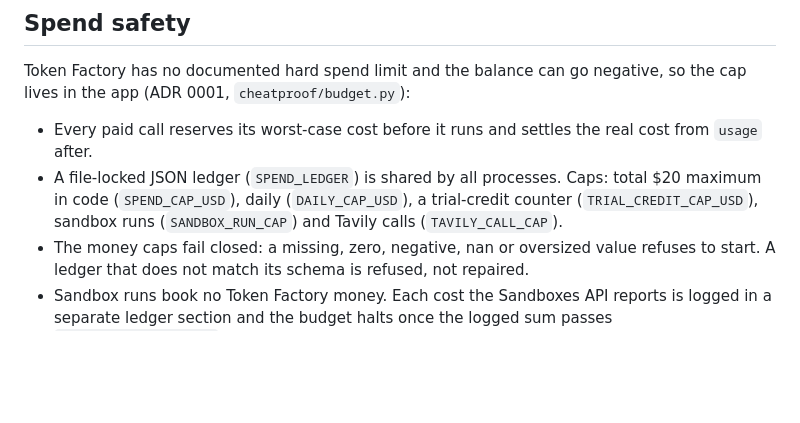
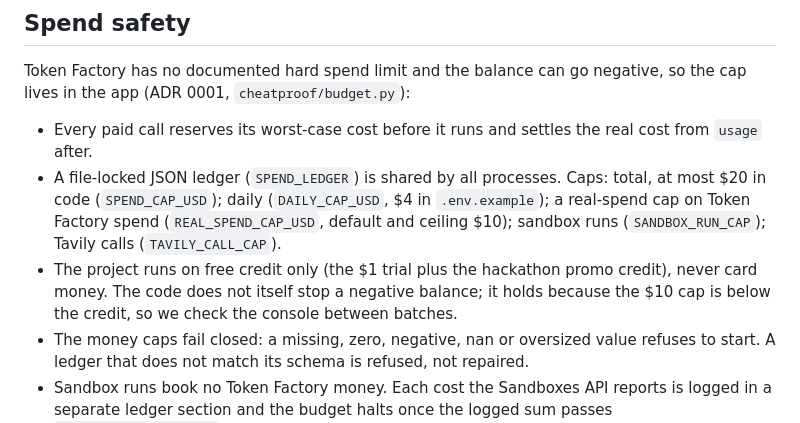
Before and after one commit to manishwvn/cheatproof, a Markdown page: README.md, the part around the change. GitHub-like rendering; blank space fills up the shorter version.

Commit message:
T10: README (RewardSeal), docs/feedback.md, ADR logged-cost fixes
Co-Authored-By: Claude Sonnet 5.5 <noreply@anthropic.com>

```diff
--- a/README.md
+++ b/README.md
@@ -171,9 +171,12 @@ Token Factory has no documented hard spend limit and the balance can go negative
 (ADR 0001, `cheatproof/budget.py`):
 
 - Every paid call reserves its worst-case cost before it runs and settles the real cost from `usage` after.
-- A file-locked JSON ledger (`SPEND_LEDGER`) is shared by all processes. Caps: total $20 maximum in code
-  (`SPEND_CAP_USD`), daily (`DAILY_CAP_USD`), a trial-credit counter (`TRIAL_CREDIT_CAP_USD`), sandbox runs
-  (`SANDBOX_RUN_CAP`) and Tavily calls (`TAVILY_CALL_CAP`).
+- A file-locked JSON ledger (`SPEND_LEDGER`) is shared by all processes. Caps: total, at most $20 in code
+  (`SPEND_CAP_USD`); daily (`DAILY_CAP_USD`, $4 in `.env.example`); a real-spend cap on Token Factory spend
+  (`REAL_SPEND_CAP_USD`, default and ceiling $10); sandbox runs (`SANDBOX_RUN_CAP`); Tavily calls (`TAVILY_CALL_CAP`).
+- The project runs on free credit only (the $1 trial plus the hackathon promo credit), never card money. The code
+  does not itself stop a negative balance; it holds because the $10 cap is below the credit, so we check the console
+  between batches.
 - The money caps fail closed: a missing, zero, negative, nan or oversized value refuses to start. A ledger that does
   not match its schema is refused, not repaired.
 - Sandbox runs book no Token Factory money. Each cost the Sandboxes API reports is logged in a separate ledger section
```
Also changed, not shown: docs/feedback.md (+15 -14 lines).
